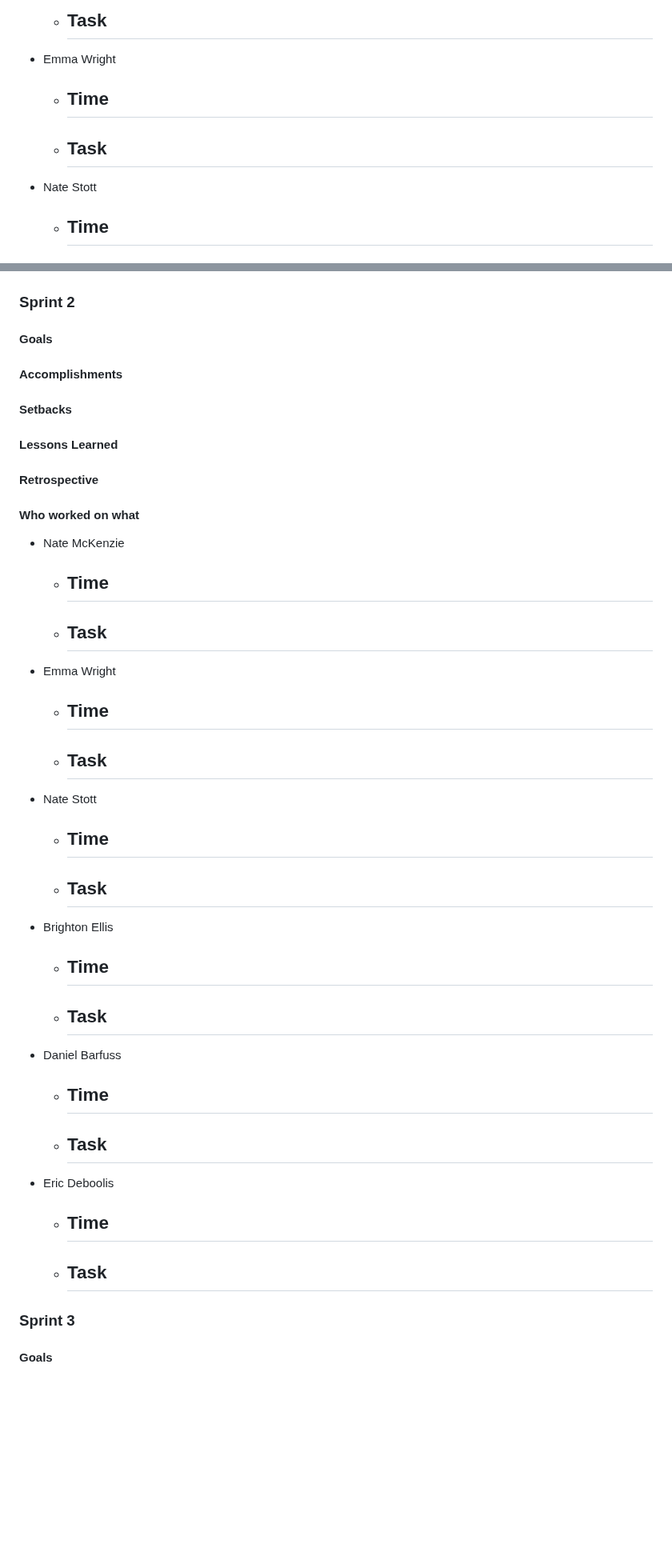
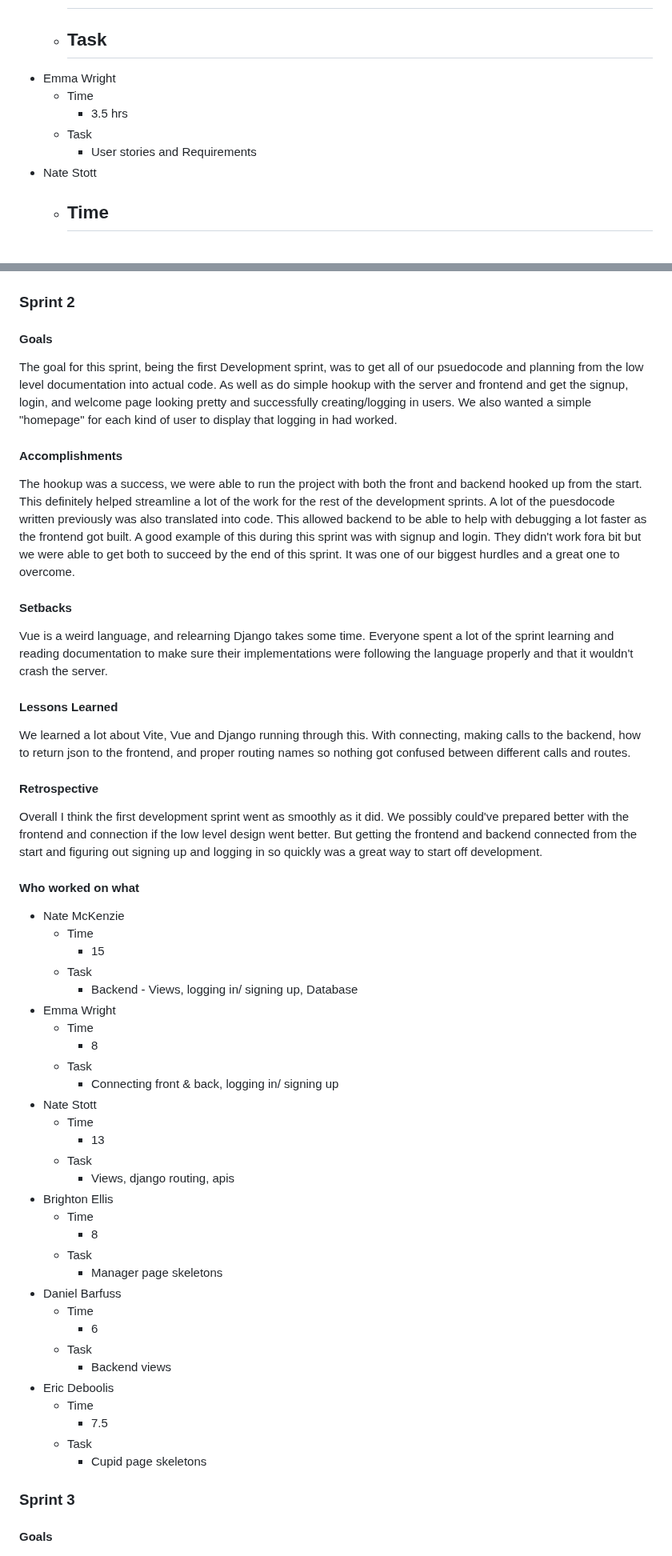
Before and after one commit to quality-liquid/cupid_code, a Markdown page: Documentation/final_report.md, 2 parts joined by grey strips. Shown at 80% size. Rendered like a GitHub page; blank space fills up the shorter version.

Commit message:
added my stuff from my leads and my time slots to all

```diff
--- a/Documentation/final_report.md
+++ b/Documentation/final_report.md
@@ -73,9 +73,9 @@ The team also used Discord to communicate with each other and to share files and
     -
 - Emma Wright
   - Time
-      -
+      - 3.5 hrs
   - Task
-      -
+      - User stories and Requirements
 - Nate Stott
   - Time
       -
@@ -150,51 +150,52 @@ The team also used Discord to communicate with each other and to share files and
 ### Sprint 2
 
 #### Goals
+The goal for this sprint, being the first Development sprint, was to get all of our psuedocode and planning from the low level documentation into actual code. As well as do simple hookup with the server and frontend and get the signup, login, and welcome page looking pretty and successfully creating/logging in users. We also wanted a simple "homepage" for each kind of user to display that logging in had worked.
 
 #### Accomplishments
-
+The hookup was a success, we were able to run the project with both the front and backend hooked up from the start. This definitely helped streamline a lot of the work for the rest of the development sprints. A lot of the puesdocode written previously was also translated into code. This allowed backend to be able to help with debugging a lot faster as the frontend got built. A good example of this during this sprint was with signup and login. They didn't work fora bit but we were able to get both to succeed by the end of this sprint. It was one of our biggest hurdles and a great one to overcome.
 
 #### Setbacks
-
+Vue is a weird language, and relearning Django takes some time. Everyone spent a lot of the sprint learning and reading documentation to make sure their implementations were following the language properly and that it wouldn't crash the server.
 
 #### Lessons Learned
-
+We learned a lot about Vite, Vue and Django running through this. With connecting, making calls to the backend, how to return json to the frontend, and proper routing names so nothing got confused between different calls and routes.
 
 #### Retrospective
-
+Overall I think the first development sprint went as smoothly as it did. We possibly could've prepared better with the frontend and connection if the low level design went better. But getting the frontend and backend connected from the start and figuring out signing up and logging in so quickly was a great way to start off development.
 
 #### Who worked on what
 
 - Nate McKenzie
   - Time
-    -
+    - 15
   - Task
-    -
+    - Backend - Views, logging in/ signing up, Database
 - Emma Wright
   - Time
-      -
+      - 8
   - Task
-      -
+      - Connecting front & back, logging in/ signing up
 - Nate Stott
   - Time
-      -
+      - 13
   - Task
-      -
+      - Views, django routing, apis
 - Brighton Ellis
   - Time
-      -
+      - 8
   - Task
-      -
+      - Manager page skeletons
 - Daniel Barfuss
   - Time
-      -
+      - 6
   - Task
-      -
+      - Backend views
 - Eric Deboolis
   - Time
-      -
+      - 7.5
   - Task
-      -
+      - Cupid page skeletons
 
 ### Sprint 3
 
```
Also changed, not shown: other parts of Documentation/final_report.md (+24 -23 lines).
